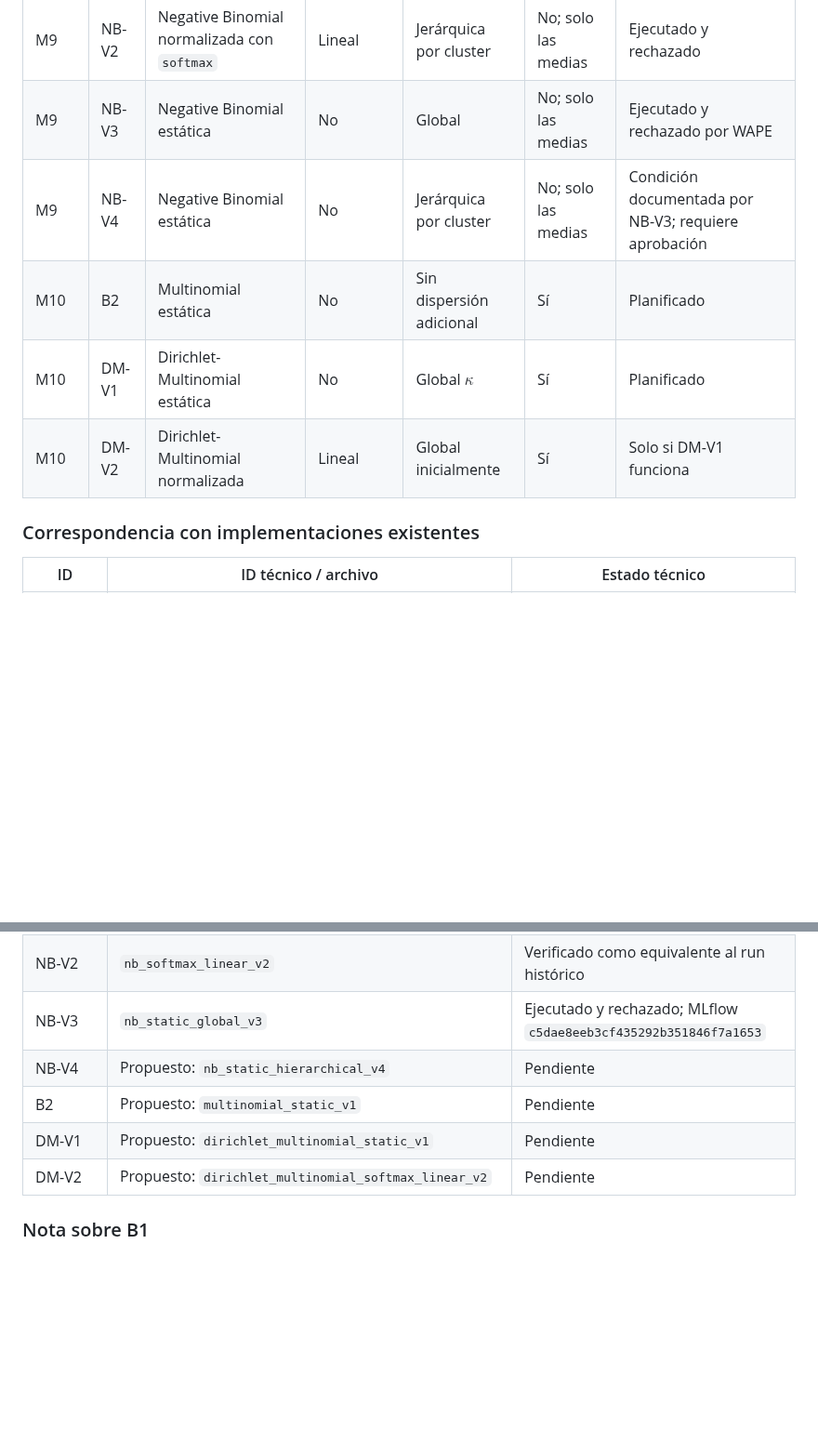
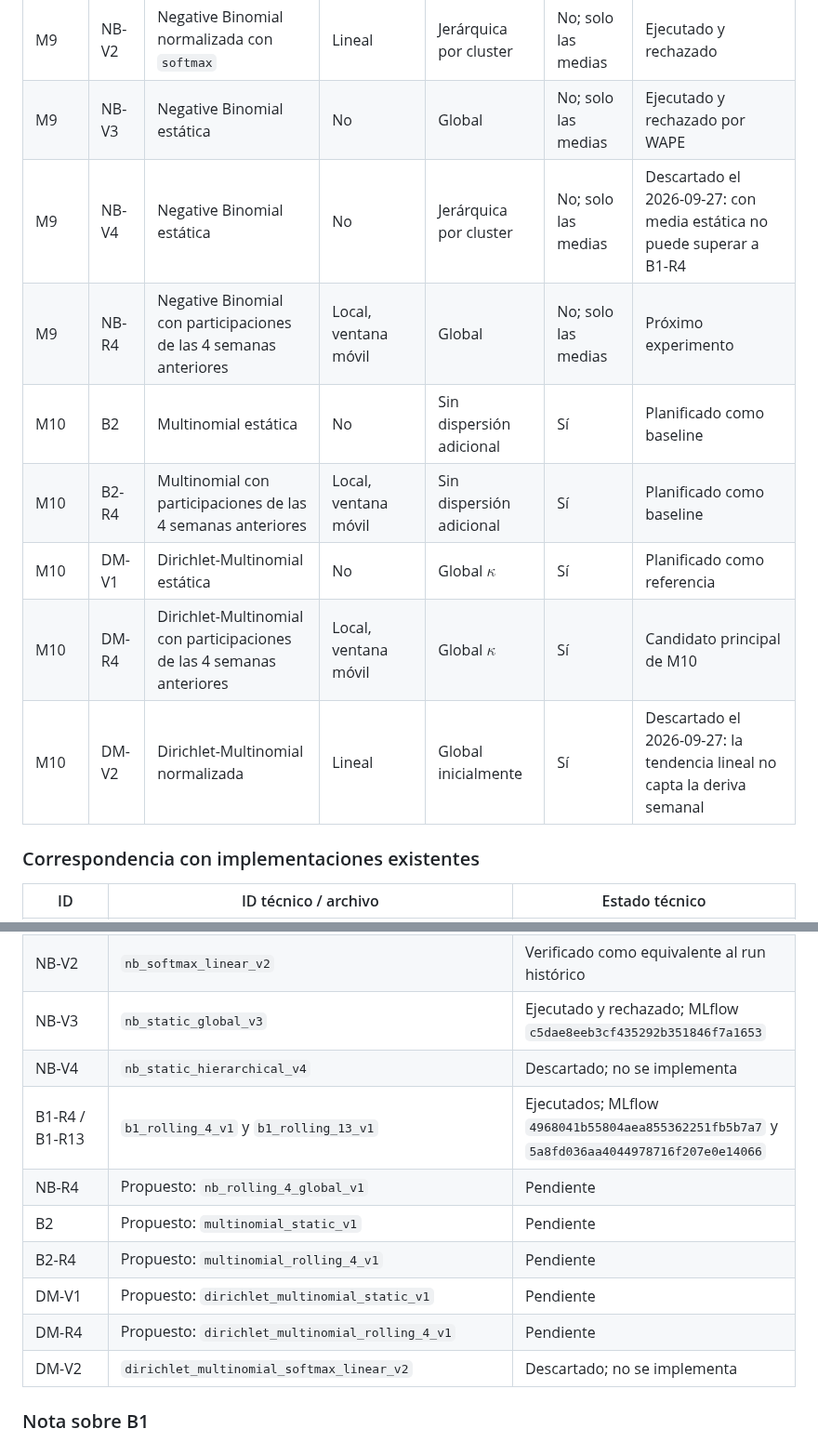
Before and after one commit to Codenid/capstone-claims-triage, a Markdown page: models_plan.md, 2 parts joined by grey strips. Shown at 93% size. Rendered like a GitHub page; blank space fills up the shorter version.

```diff
--- a/models_plan.md
+++ b/models_plan.md
@@ -143,10 +143,13 @@ Antes de cualquier piloto o entrenamiento completo:
 | M9 | NB-V1 | Negative Binomial independiente | Lineal | Jerárquica por cluster | No | Ejecutado y rechazado |
 | M9 | NB-V2 | Negative Binomial normalizada con `softmax` | Lineal | Jerárquica por cluster | No; solo las medias | Ejecutado y rechazado |
 | M9 | NB-V3 | Negative Binomial estática | No | Global | No; solo las medias | Ejecutado y rechazado por WAPE |
-| M9 | NB-V4 | Negative Binomial estática | No | Jerárquica por cluster | No; solo las medias | Condición documentada por NB-V3; requiere aprobación |
-| M10 | B2 | Multinomial estática | No | Sin dispersión adicional | Sí | Planificado |
-| M10 | DM-V1 | Dirichlet-Multinomial estática | No | Global $\kappa$ | Sí | Planificado |
-| M10 | DM-V2 | Dirichlet-Multinomial normalizada | Lineal | Global inicialmente | Sí | Solo si DM-V1 funciona |
+| M9 | NB-V4 | Negative Binomial estática | No | Jerárquica por cluster | No; solo las medias | Descartado el 2026-09-27: con media estática no puede superar a B1-R4 |
+| M9 | NB-R4 | Negative Binomial con participaciones de las 4 semanas anteriores | Local, ventana móvil | Global | No; solo las medias | Próximo experimento |
+| M10 | B2 | Multinomial estática | No | Sin dispersión adicional | Sí | Planificado como baseline |
+| M10 | B2-R4 | Multinomial con participaciones de las 4 semanas anteriores | Local, ventana móvil | Sin dispersión adicional | Sí | Planificado como baseline |
+| M10 | DM-V1 | Dirichlet-Multinomial estática | No | Global $\kappa$ | Sí | Planificado como referencia |
+| M10 | DM-R4 | Dirichlet-Multinomial con participaciones de las 4 semanas anteriores | Local, ventana móvil | Global $\kappa$ | Sí | Candidato principal de M10 |
+| M10 | DM-V2 | Dirichlet-Multinomial normalizada | Lineal | Global inicialmente | Sí | Descartado el 2026-09-27: la tendencia lineal no capta la deriva semanal |
 
 ### Correspondencia con implementaciones existentes
 
@@ -157,10 +160,14 @@ Antes de cualquier piloto o entrenamiento completo:
 | NB-V1 | `nb_independent_linear_v1` | Reconstruido desde la especificación de MLflow |
 | NB-V2 | `nb_softmax_linear_v2` | Verificado como equivalente al run histórico |
 | NB-V3 | `nb_static_global_v3` | Ejecutado y rechazado; MLflow `c5dae8eeb3cf435292b351846f7a1653` |
-| NB-V4 | Propuesto: `nb_static_hierarchical_v4` | Pendiente |
+| NB-V4 | `nb_static_hierarchical_v4` | Descartado; no se implementa |
+| B1-R4 / B1-R13 | `b1_rolling_4_v1` y `b1_rolling_13_v1` | Ejecutados; MLflow `4968041b55804aea855362251fb5b7a7` y `5a8fd036aa4044978716f207e0e14066` |
+| NB-R4 | Propuesto: `nb_rolling_4_global_v1` | Pendiente |
 | B2 | Propuesto: `multinomial_static_v1` | Pendiente |
+| B2-R4 | Propuesto: `multinomial_rolling_4_v1` | Pendiente |
 | DM-V1 | Propuesto: `dirichlet_multinomial_static_v1` | Pendiente |
-| DM-V2 | Propuesto: `dirichlet_multinomial_softmax_linear_v2` | Pendiente |
+| DM-R4 | Propuesto: `dirichlet_multinomial_rolling_4_v1` | Pendiente |
+| DM-V2 | `dirichlet_multinomial_softmax_linear_v2` | Descartado; no se implementa |
 
 ### Nota sobre B1
 
```
Also changed, not shown: other parts of models_plan.md (+88 -2 lines).
